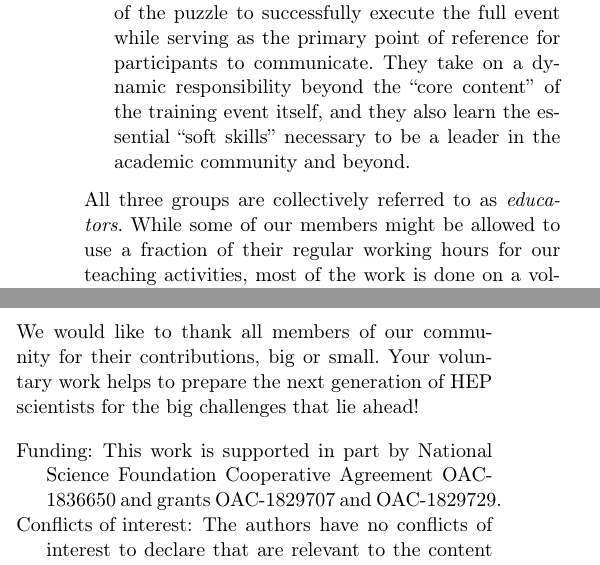
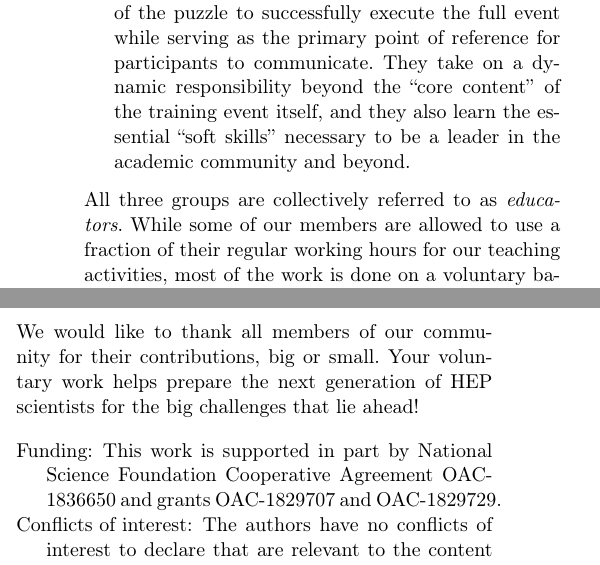
Before and after one commit to hsf-training/csbs-paper, a LaTeX paper (main.tex): two parts of the columns of pages 3 and 6 of 7, joined at a grey line, cut so that both start at the same text. Compiled offline with pdfLaTeX.

Commit message:
Incorporate suggestions by Dan

```diff
--- a/main.tex
+++ b/main.tex
@@ -264,7 +264,7 @@ As organization is all about dividing work, we distinguish between three relevan
     \item \emph{Facilitators} take care of organizational aspects. They are responsible for putting together all of the pieces of the puzzle to successfully execute the full event while serving as the primary point of reference for participants to communicate. They take on a dynamic responsibility beyond the \enquote{core content} of the training event itself, and they also learn the essential \enquote{soft skills} necessary to be a leader in the academic community and beyond.
 \end{itemize}
 All three groups are collectively referred to as \emph{educators}.
-While some of our members might be allowed to use a fraction of their regular working hours for our teaching activities, most of the work is done on a voluntary basis.
+While some of our members are allowed to use a fraction of their regular working hours for our teaching activities, most of the work is done on a voluntary basis.
 As creating training material and teaching requires a lot of commitment and time, it is therefore of great importance to acknowledge the efforts of everyone involved. Currently this is is mostly achieved by listing helping community members on the pages of the relevant training and on a central community page~\cite{HSF-training-community}.
 
 Finally, Blueprint workshops~\cite{HSF-training-blueprint} and hackathons \cite{HSF-training-hackathon} are organised to brainstorm new training events, develop content, and discuss improvements. The travel cost for educators and video captioning of training material have been supported by IRIS-HEP and FIRST-HEP.
@@ -357,7 +357,7 @@ HSF and IRIS-HEP are creating software training and ensuring sustainability of s
 This process is guided by continual feedback solicited from the participants of the training events. Finally, we have established a growing community of educators to broadly promote a culture within HEP that goes beyond valuing software skills, but also values the teaching of those skills to others. In doing so, we aim to foster a more active, inclusive, and diverse scientific community.  By leading software training across HEP and related communities, we will be able to meet the challenges in the field and beyond.
 
 \section*{Declarations}
-We would like to thank all members of our community for their contributions, big or small. Your voluntary work helps to prepare the next generation of HEP scientists for the big challenges that lie ahead!
+We would like to thank all members of our community for their contributions, big or small. Your voluntary work helps prepare the next generation of HEP scientists for the big challenges that lie ahead!
 
 \begin{description}
 \item[Funding:] This work is supported in part by National Science Foundation Cooperative Agreement OAC-1836650 and grants OAC-1829707 and OAC-1829729.
```
Also changed, not shown: main.tex (2 more changed lines).
